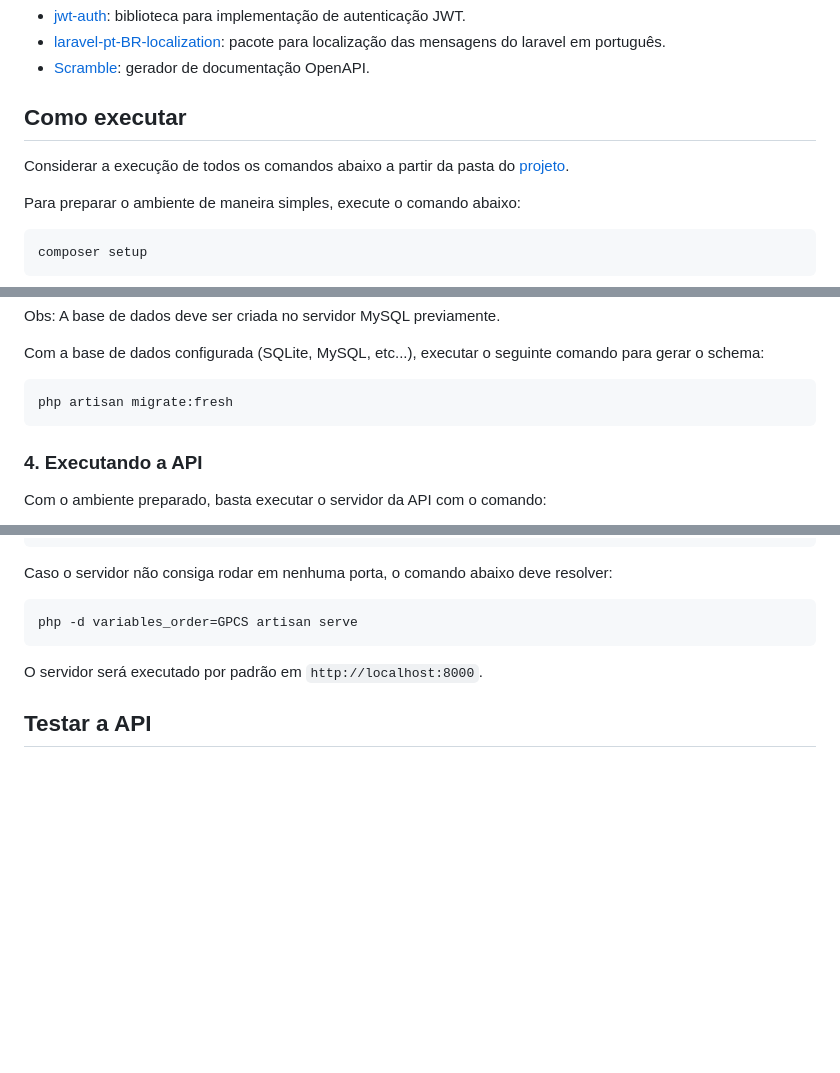
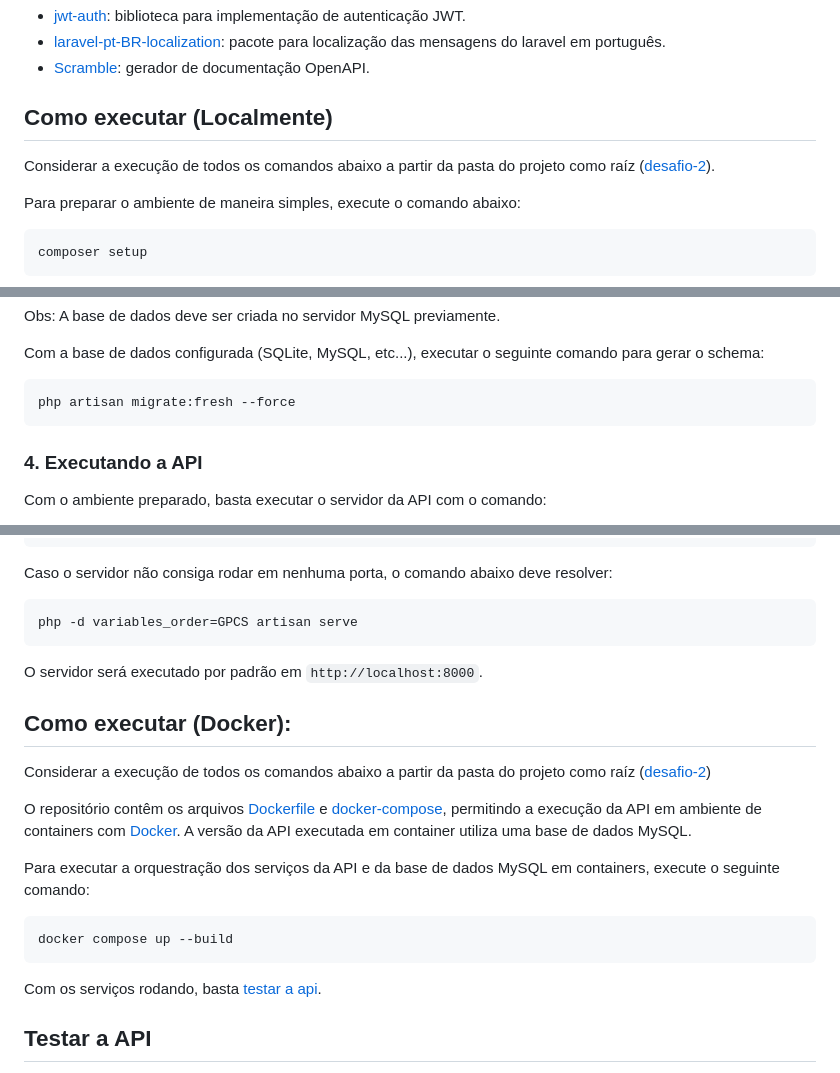
Before and after one commit to Gabriel-RQ/desafio-sicredi-analista-desenvolvimento-sistemas, a Markdown page: desafio-2/README.md, 3 parts joined by grey strips. GitHub-like rendering; blank space fills up the shorter version.

Commit message:
docs: inclui seção sobre execução da API com Docker

````diff
--- a/desafio-2/README.md
+++ b/desafio-2/README.md
@@ -85,9 +85,9 @@ Além de Laravel, o código também possui as seguintes dependências:
 - [laravel-pt-BR-localization](https://github.com/lucascudo/laravel-pt-BR-localization): pacote para localização das mensagens do laravel em português.
 - [Scramble](https://github.com/dedoc/scramble): gerador de documentação OpenAPI.
 
-## Como executar
+## Como executar (Localmente)
 
-Considerar a execução de todos os comandos abaixo a partir da pasta do [projeto](./).
+Considerar a execução de todos os comandos abaixo a partir da pasta do projeto como raíz ([desafio-2](./)).
 
 Para preparar o ambiente de maneira simples, execute o comando abaixo:
 
@@ -141,7 +141,7 @@ Obs: A base de dados deve ser criada no servidor MySQL previamente.
 Com a base de dados configurada (SQLite, MySQL, etc...), executar o seguinte comando para gerar o schema:
 
 ```bash
-php artisan migrate:fresh
+php artisan migrate:fresh --force
 ```
 
 ### 4. Executando a API
@@ -167,6 +167,20 @@ php -d variables_order=GPCS artisan serve
 O servidor será executado por padrão em `http://localhost:8000`.
 
 
+## Como executar (Docker):
+
+Considerar a execução de todos os comandos abaixo a partir da pasta do projeto como raíz ([desafio-2](./))
+
+O repositório contêm os arquivos [Dockerfile](./Dockerfile) e [docker-compose](./docker-compose.yml), permitindo a execução da API em ambiente de containers com [Docker](https://www.docker.com). A versão da API executada em container utiliza uma base de dados MySQL.
+
+Para executar a orquestração dos serviços da API e da base de dados MySQL em containers, execute o seguinte comando:
+
+```bash
+docker compose up --build
+```
+
+Com os serviços rodando, basta [testar a api](#testar-a-api).
+
 ## Testar a API
 
 A API pode ser testada a partir de qualquer cliente HTTP de maneira simples, enviando requisições para as rotas descritas [acima](#rotas).
````
